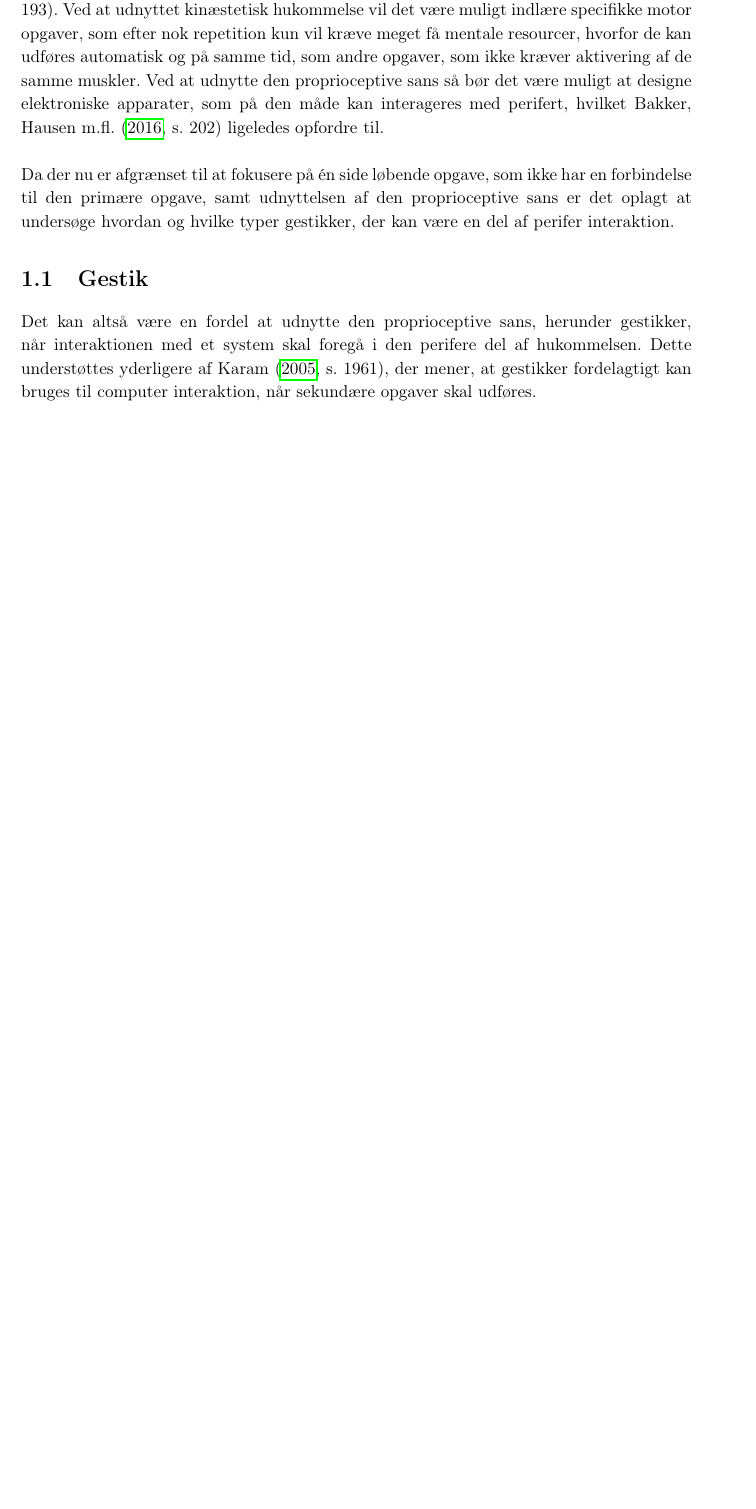
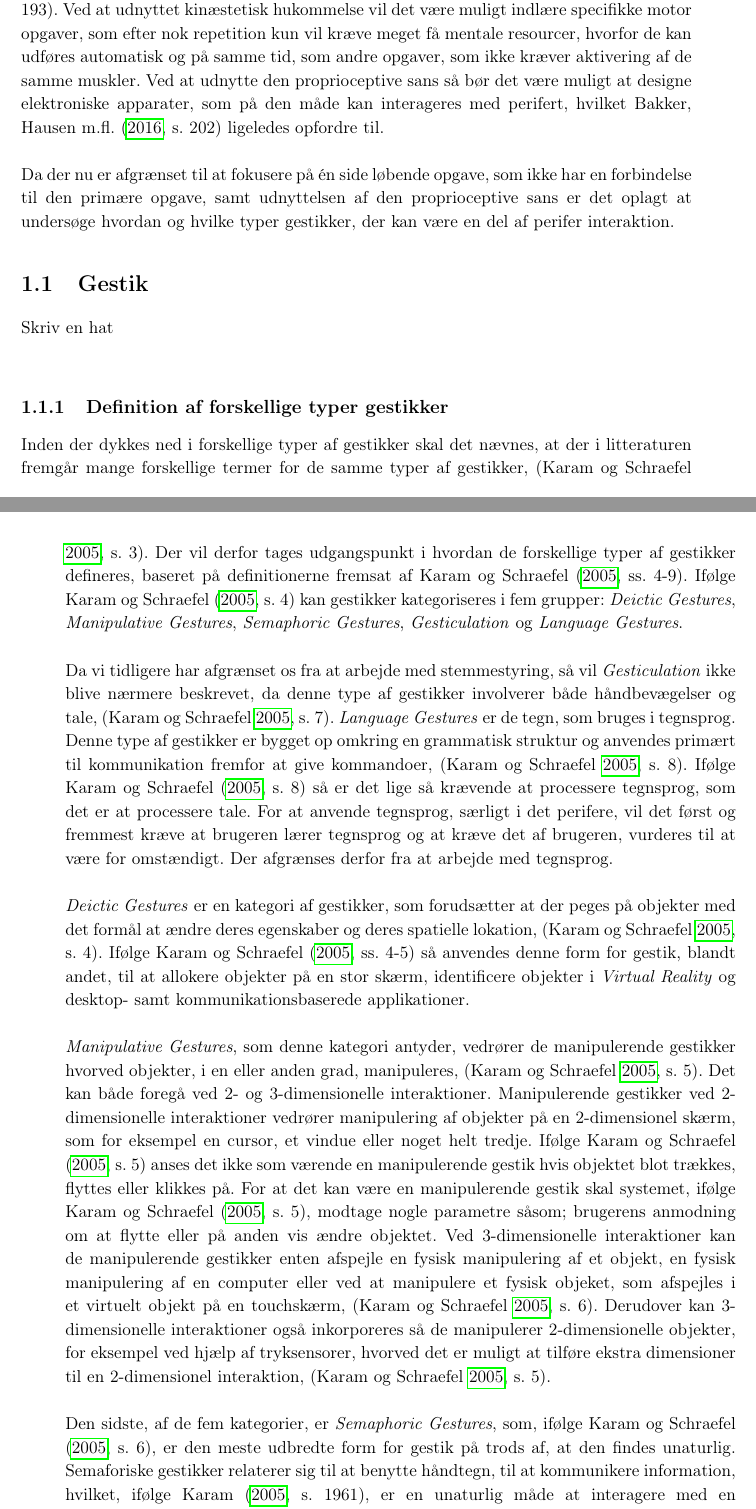
Before and after one commit to SaraNielsen0711/P6-LaTex, a LaTeX thesis (Master.tex, which reads Content/Introduktion/Gestures.tex): part of page 14 of 32 before the commit and two parts of pages 14 and 15 of 32 after it, the two joined at a grey line, cut so that both start at the same text, the shorter picture padded with empty space. Compiled offline with pdfLaTeX.

Commit message:
Definition af gestikker + kilde til det

```diff
--- a/Content/Introduktion/Gestures.tex
+++ b/Content/Introduktion/Gestures.tex
@@ -1,7 +1,25 @@
 \section{Gestik}
 \label{Gestik}
 %
-Det kan altså være en fordel at udnytte den proprioceptive sans, herunder gestikker, når interaktionen med et system skal foregå i den perifere del af hukommelsen. Dette understøttes yderligere af \textcite[s. 1961]{PDF:AStudyOnTheUseOfSemaphoricGestures}, der mener, at gestikker fordelagtigt kan bruges til computer interaktion, når sekundære opgaver skal udføres.
+Skriv en hat\blankline
+%
+\subsection{Definition af forskellige typer gestikker}
+\label{DefinitionAfGestikker}
+%
+Inden der dykkes ned i forskellige typer af gestikker skal det nævnes, at der i litteraturen fremgår mange forskellige termer for de samme typer af gestikker, \parencite[s. 3]{PDF:ATaxonomyOfGestures}. Der vil derfor tages udgangspunkt i hvordan de forskellige typer af gestikker defineres, baseret på definitionerne fremsat af \textcite[ss. 4-9]{PDF:ATaxonomyOfGestures}. Ifølge \textcite[s. 4]{PDF:ATaxonomyOfGestures} kan gestikker kategoriseres i fem grupper: \textit{Deictic Gestures}, \textit{Manipulative Gestures}, \textit{Semaphoric Gestures}, \textit{Gesticulation} og \textit{Language Gestures}. \blankline
+%
+Da vi tidligere har afgrænset os fra at arbejde med stemmestyring, så vil \textit{Gesticulation} ikke blive nærmere beskrevet, da denne type af gestikker involverer både håndbevægelser og tale, \parencite[s. 7]{PDF:ATaxonomyOfGestures}. \textit{Language Gestures} er de tegn, som bruges i tegnsprog. Denne type af gestikker er bygget op omkring en grammatisk struktur og anvendes primært til kommunikation fremfor at give kommandoer, \parencite[s. 8]{PDF:ATaxonomyOfGestures}. Ifølge \textcite[s. 8]{PDF:ATaxonomyOfGestures} så er det lige så krævende at processere tegnsprog, som det er at processere tale. For at anvende tegnsprog, særligt i det perifere, vil det først og fremmest kræve at brugeren lærer tegnsprog og at kræve det af brugeren, vurderes til at være for omstændigt. Der afgrænses derfor fra at arbejde med tegnsprog. \blankline
+%
+\textit{Deictic Gestures} er en kategori af gestikker, som forudsætter at der peges på objekter med det formål at ændre deres egenskaber og deres spatielle lokation, \parencite[s. 4]{PDF:ATaxonomyOfGestures}. Ifølge \textcite[ss. 4-5]{PDF:ATaxonomyOfGestures} så anvendes denne form for gestik, blandt andet, til at allokere objekter på en stor skærm, identificere objekter i \textit{Virtual Reality} og desktop- samt kommunikationsbaserede applikationer. \blankline
+%
+\textit{Manipulative Gestures}, som denne kategori antyder, vedrører de manipulerende gestikker hvorved objekter, i en eller anden grad, manipuleres, \parencite[s. 5]{PDF:ATaxonomyOfGestures}. Det kan både foregå ved 2- og 3-dimensionelle interaktioner. Manipulerende gestikker ved 2-dimensionelle interaktioner vedrører manipulering af objekter på en 2-dimensionel skærm, som for eksempel en cursor, et vindue eller noget helt tredje. Ifølge \textcite[s. 5]{PDF:ATaxonomyOfGestures} anses det ikke som værende en manipulerende gestik hvis objektet blot trækkes, flyttes eller klikkes på. For at det kan være en manipulerende gestik skal systemet, ifølge \textcite[s. 5]{PDF:ATaxonomyOfGestures}, modtage nogle parametre såsom; brugerens anmodning om at flytte eller på anden vis ændre objektet. Ved 3-dimensionelle interaktioner kan de manipulerende gestikker enten afspejle en fysisk manipulering af et objekt, en fysisk manipulering af en computer eller ved at manipulere et fysisk objeket, som afspejles i et virtuelt objekt på en touchskærm, \parencite[s. 6]{PDF:ATaxonomyOfGestures}. Derudover kan 3-dimensionelle interaktioner også inkorporeres så de manipulerer 2-dimensionelle objekter, for eksempel ved hjælp af tryksensorer, hvorved det er muligt at tilføre ekstra dimensioner til en 2-dimensionel interaktion, \parencite[s. 5]{PDF:ATaxonomyOfGestures}.\blankline
+%
+Den sidste, af de fem kategorier, er \textit{Semaphoric Gestures}, som, ifølge \textcite[s. 6]{PDF:ATaxonomyOfGestures}, er den meste udbredte form for gestik på trods af, at den findes unaturlig. Semaforiske gestikker relaterer sig til at benytte håndtegn, til at kommunikere information, hvilket, ifølge \textcite[s. 1961]{PDF:AStudyOnTheUseOfSemaphoricGestures}, er en unaturlig måde at interagere med en computer på og derudover gengiver disse gestikke kun en begrænset del af menneskets kommunikationsevne. Dog tyder det på, at netop semaforiske gestikke med fordel kan anvendes som en interaktions mulighed ved sekundære opgaver, \parencite[s. 1961]{PDF:AStudyOnTheUseOfSemaphoricGestures}. Det skyldes, ifølge \textcite[s. 1964]{PDF:AStudyOnTheUseOfSemaphoricGestures}, at denne form for gestik vil reducere restitutionstiden mellem den sekundære og primære opgave. Årsagen til det skyldes, blandt andet, at semaforiske gestikker ikke afhænger af den visuelle opmærksomhed og at der skal et færre antal interaktioner til, for at den sekundære opgave er løst, \parencite[s. 1964]{PDF:AStudyOnTheUseOfSemaphoricGestures}.
+
+Der er to former for semaforiske gestikker; statiske og dynamiske, \parencite[s. 7]{PDF:ATaxonomyOfGestures}. De statiske kræver at gestikken fastholdes, hvor de dynamiske tillader bevægelse. Begge former for semaforiske gestikker kan udføres ved at anvende hænderne, fingrene, armene, fødderne, hovedet eller andre passive elektroniske apparater, \parencite[s. 7]{PDF:ATaxonomyOfGestures}.
+
+
+
 
 
 \begin{itemize}
```
Also changed, not shown: Bibliography/Bibliography.bib (+14 -3 lines).
